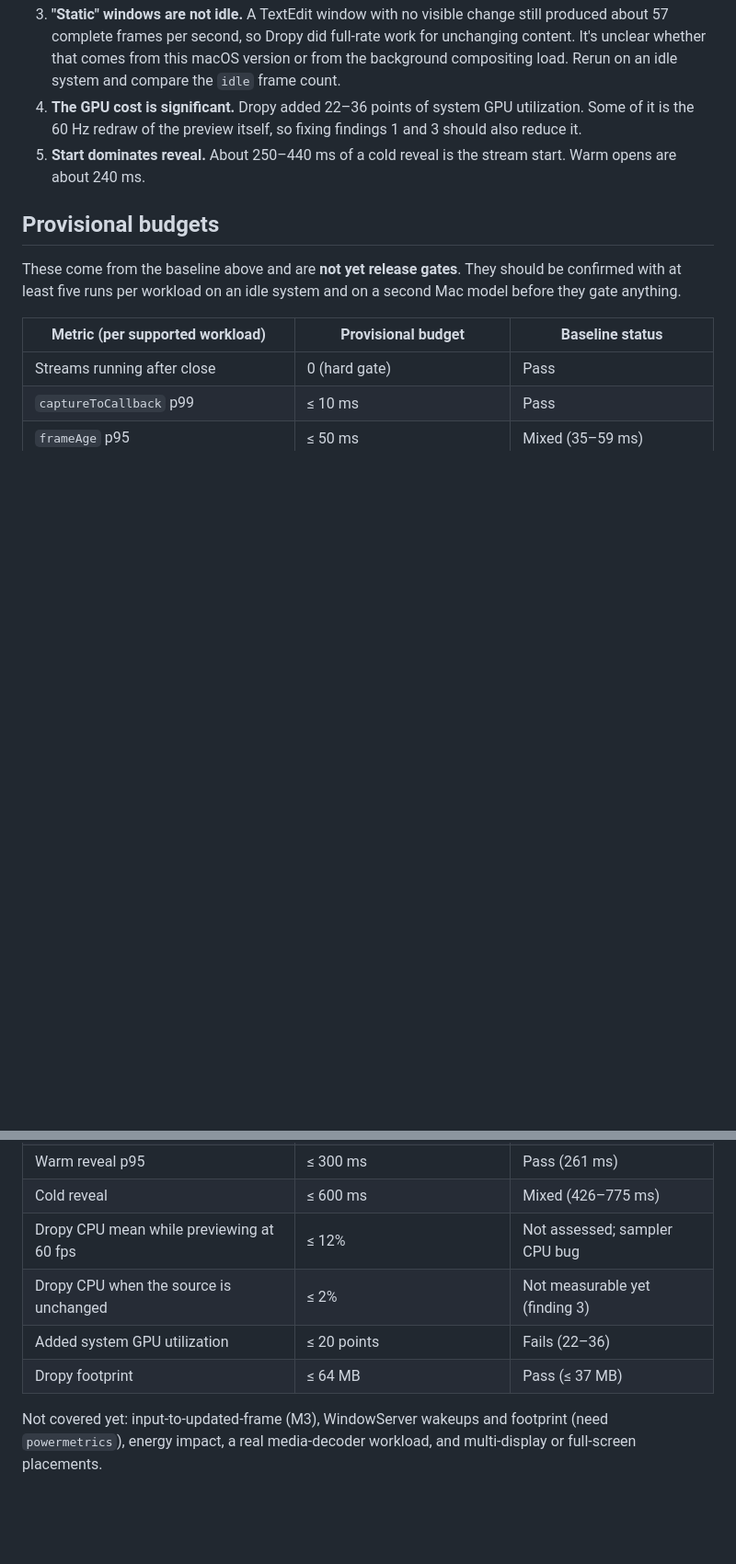
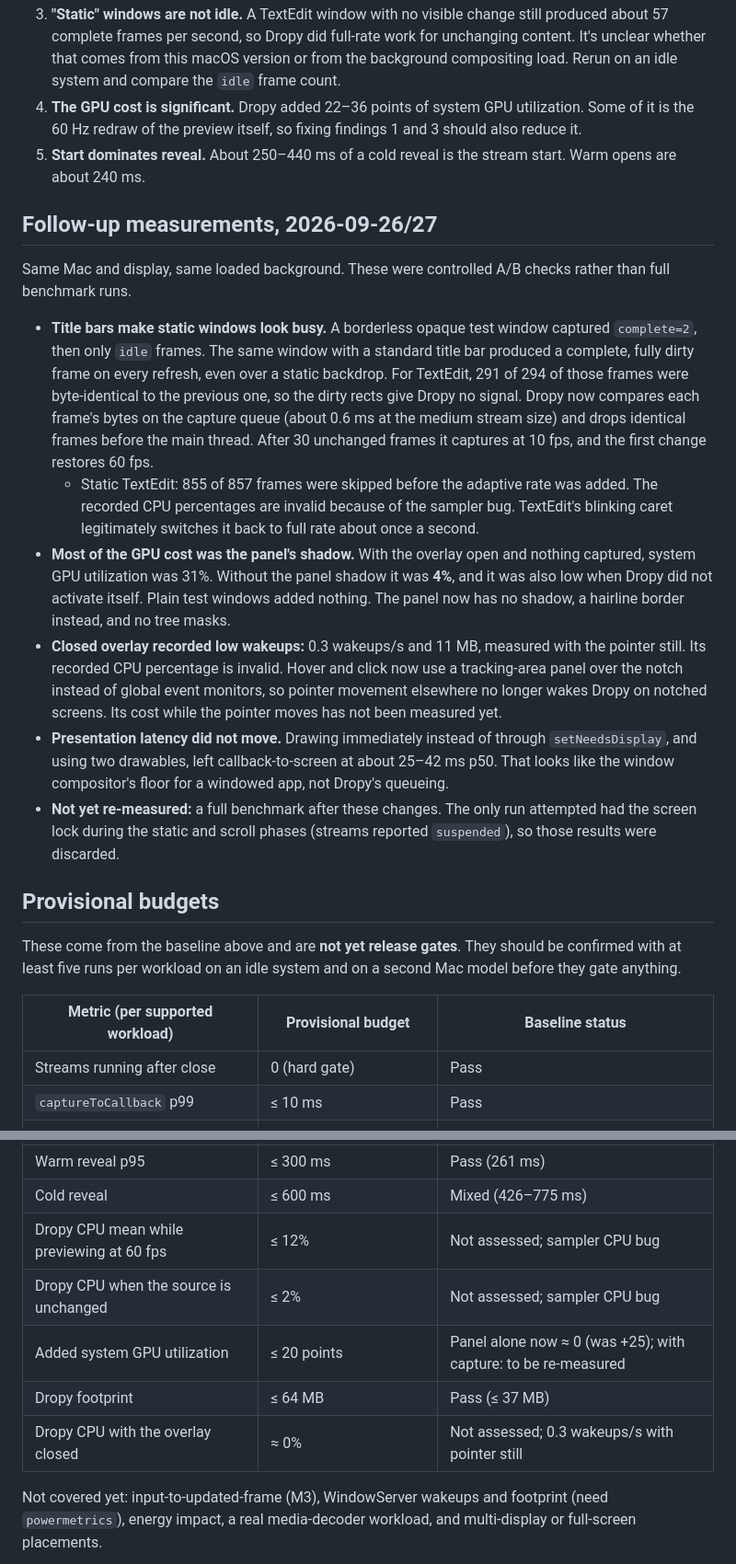
Before and after one commit to solnikhil/Dropy, a Markdown page: docs/BENCHMARK.md, 2 parts joined by grey strips. Shown at 92% size. GitHub-like rendering; blank space fills up the shorter version.

Commit message:
Record efficiency follow-up measurements
Title-bar windows arrive as identical full-rate frames, the panel shadow
caused most of the GPU cost, the closed overlay costs almost nothing, and
presentation latency sits at the compositor's floor. A full benchmark
after these changes is still outstanding.

Refs #4.

Co-Authored-By: Claude Opus 5.5 <noreply@anthropic.com>

```diff
--- a/docs/BENCHMARK.md
+++ b/docs/BENCHMARK.md
@@ -90,6 +90,17 @@ Open/close cycles (static TextEdit, 20 cycles, 800 ms hold): all 20 reached a li
 4. **The GPU cost is significant.** Dropy added 22–36 points of system GPU utilization. Some of it is the 60 Hz redraw of the preview itself, so fixing findings 1 and 3 should also reduce it.
 5. **Start dominates reveal.** About 250–440 ms of a cold reveal is the stream start. Warm opens are about 240 ms.
 
+## Follow-up measurements, 2026-09-26/27
+
+Same Mac and display, same loaded background. These were controlled A/B checks rather than full benchmark runs.
+
+- **Title bars make static windows look busy.** A borderless opaque test window captured `complete=2`, then only `idle` frames. The same window with a standard title bar produced a complete, fully dirty frame on every refresh, even over a static backdrop. For TextEdit, 291 of 294 of those frames were byte-identical to the previous one, so the dirty rects give Dropy no signal. Dropy now compares each frame's bytes on the capture queue (about 0.6 ms at the medium stream size) and drops identical frames before the main thread. After 30 unchanged frames it captures at 10 fps, and the first change restores 60 fps.
+  - Static TextEdit: 855 of 857 frames were skipped before the adaptive rate was added. The recorded CPU percentages are invalid because of the sampler bug. TextEdit's blinking caret legitimately switches it back to full rate about once a second.
+- **Most of the GPU cost was the panel's shadow.** With the overlay open and nothing captured, system GPU utilization was 31%. Without the panel shadow it was **4%**, and it was also low when Dropy did not activate itself. Plain test windows added nothing. The panel now has no shadow, a hairline border instead, and no tree masks.
+- **Closed overlay recorded low wakeups:** 0.3 wakeups/s and 11 MB, measured with the pointer still. Its recorded CPU percentage is invalid. Hover and click now use a tracking-area panel over the notch instead of global event monitors, so pointer movement elsewhere no longer wakes Dropy on notched screens. Its cost while the pointer moves has not been measured yet.
+- **Presentation latency did not move.** Drawing immediately instead of through `setNeedsDisplay`, and using two drawables, left callback-to-screen at about 25–42 ms p50. That looks like the window compositor's floor for a windowed app, not Dropy's queueing.
+- **Not yet re-measured:** a full benchmark after these changes. The only run attempted had the screen lock during the static and scroll phases (streams reported `suspended`), so those results were discarded.
+
 ## Provisional budgets
 
 These come from the baseline above and are **not yet release gates**. They should be confirmed with at least five runs per workload on an idle system and on a second Mac model before they gate anything.
@@ -103,8 +114,9 @@ These come from the baseline above and are **not yet release gates**. They shoul
 | Warm reveal p95 | ≤ 300 ms | Pass (261 ms) |
 | Cold reveal | ≤ 600 ms | Mixed (426–775 ms) |
 | Dropy CPU mean while previewing at 60 fps | ≤ 12% | Not assessed; sampler CPU bug |
-| Dropy CPU when the source is unchanged | ≤ 2% | Not measurable yet (finding 3) |
-| Added system GPU utilization | ≤ 20 points | Fails (22–36) |
+| Dropy CPU when the source is unchanged | ≤ 2% | Not assessed; sampler CPU bug |
+| Added system GPU utilization | ≤ 20 points | Panel alone now ≈ 0 (was +25); with capture: to be re-measured |
 | Dropy footprint | ≤ 64 MB | Pass (≤ 37 MB) |
+| Dropy CPU with the overlay closed | ≈ 0% | Not assessed; 0.3 wakeups/s with pointer still |
 
 Not covered yet: input-to-updated-frame (M3), WindowServer wakeups and footprint (need `powermetrics`), energy impact, a real media-decoder workload, and multi-display or full-screen placements.
```
Also changed, not shown: other parts of docs/BENCHMARK.md (+1 -1 lines).
